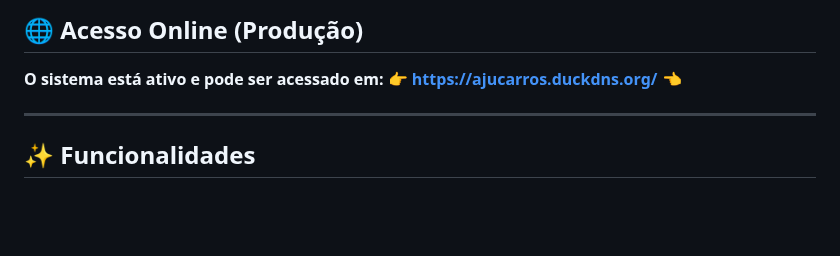
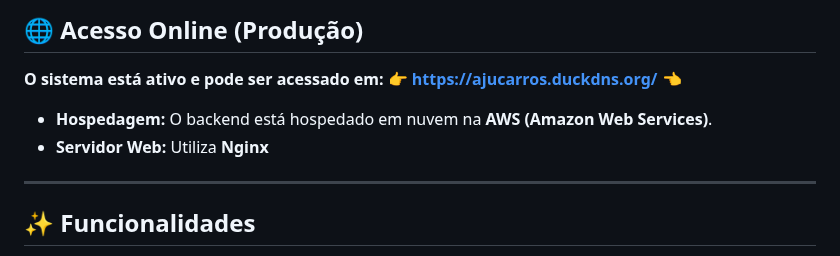
Before and after one commit to italoruann/carros-crud, a Markdown page: README.md, the part around the change. Rendered like a GitHub page; blank space fills up the shorter version.

```diff
--- a/README.md
+++ b/README.md
@@ -7,7 +7,8 @@ Este é um projeto Django para gerenciamento de carros, permitindo aos usuários
 ## 🌐 Acesso Online (Produção)
 
 **O sistema está ativo e pode ser acessado em:** 👉 **[https://ajucarros.duckdns.org/](https://ajucarros.duckdns.org/)** 👈
-
+* **Hospedagem:** O backend está hospedado em nuvem na **AWS (Amazon Web Services)**.
+* **Servidor Web:** Utiliza **Nginx**
 ---
 
 
```
